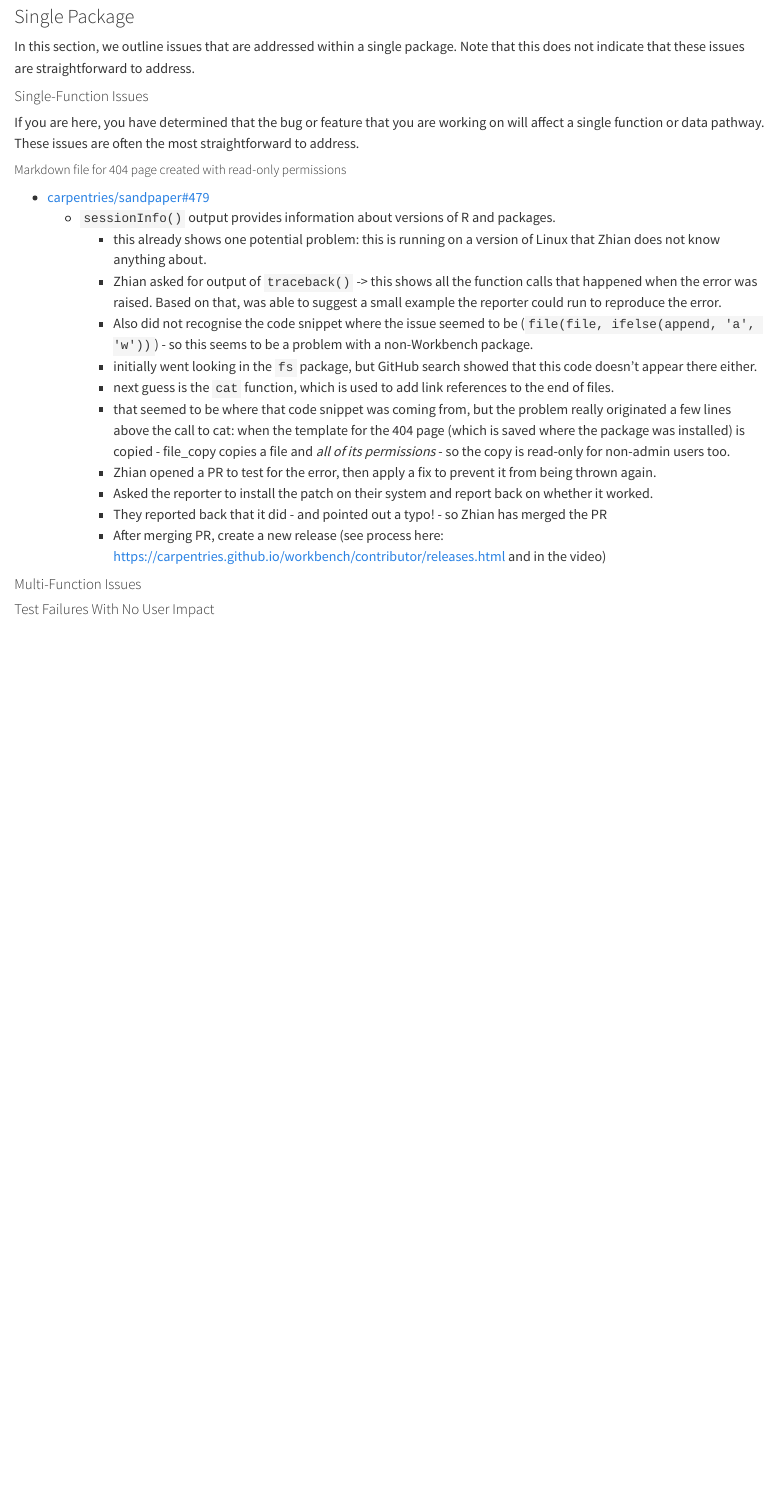
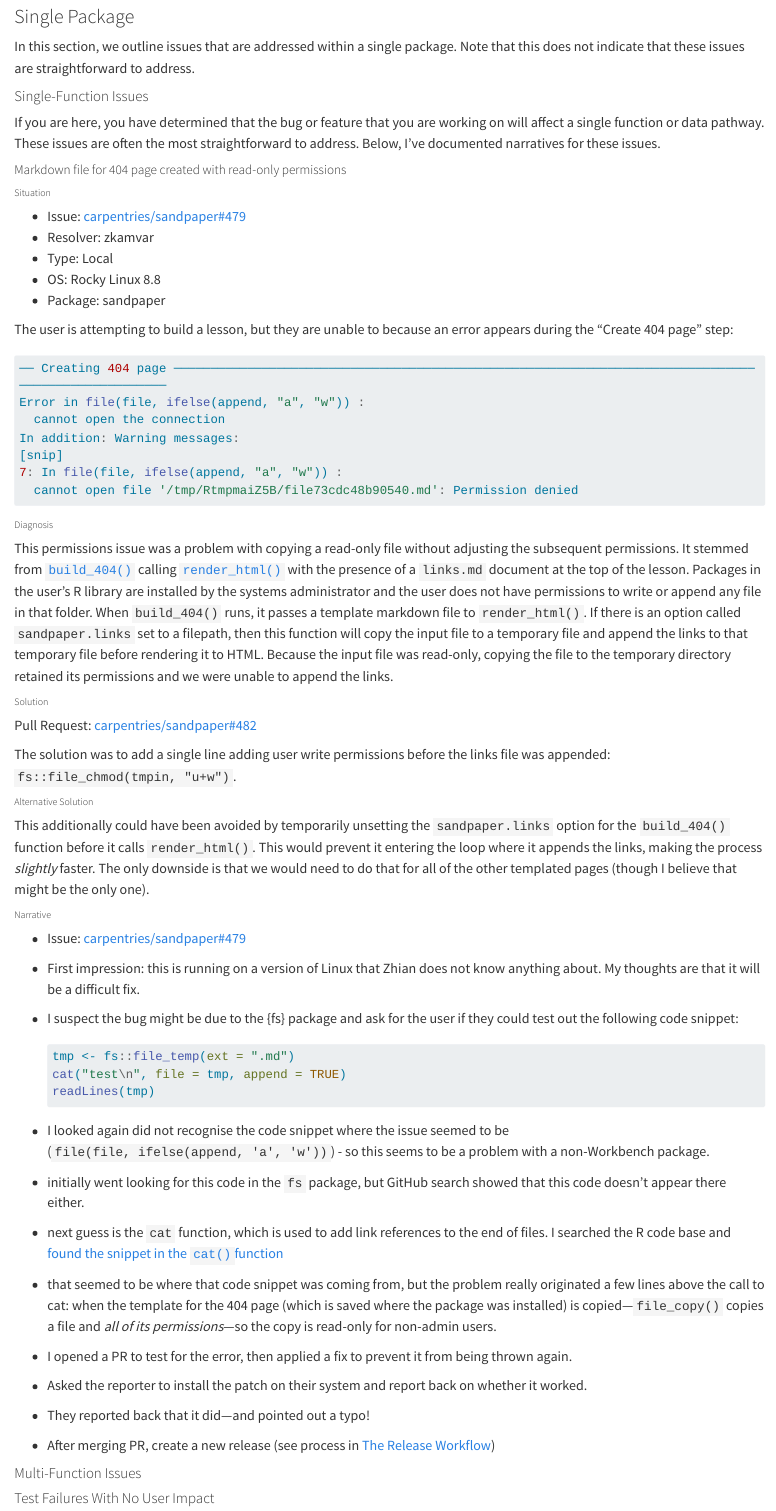
Before and after one commit to carpentries/workbench-dev, a Quarto document (flight-rules.qmd): the page in a window 1100 px wide, from 450 px down. Rendered offline with R 4.5, knitr and Pandoc in place of Quarto, with nearby package versions; long lines of code are wrapped.

Commit message:
expand narrative for 479

````diff
--- a/_quarto.yml
+++ b/_quarto.yml
@@ -48,5 +48,6 @@ bibliography: references.bib
 format:
   html:
     theme: cosmo
+    css: guide.scss
   pdf:
     documentclass: scrreprt
--- a/flight-rules.qmd
+++ b/flight-rules.qmd
@@ -34,22 +34,96 @@ address.
 
 If you are here, you have determined that the bug or feature that you are
 working on will affect a single function or data pathway. These issues are often
-the most straightforward to address.
+the most straightforward to address. Below, I've documented narratives for these
+issues.
 
 ##### Markdown file for 404 page created with read-only permissions {.unnumbered}
 
-  - [carpentries/sandpaper#479](https://github.com/carpentries/sandpaper/issues/479)
-    - `sessionInfo()` output provides information about versions of R and packages.
-        - this already shows one potential problem: this is running on a version of Linux that Zhian does not know anything about.
-        - Zhian asked for output of `traceback()` -> this shows all the function calls that happened when the error was raised. Based on that, was able to suggest a small example the reporter could run to reproduce the error.
-        - Also did not recognise the code snippet where the issue seemed to be (`file(file, ifelse(append, 'a', 'w'))`) - so this seems to be a problem with a non-Workbench package.
-        - initially went looking in the `fs` package, but GitHub search showed that this code doesn't appear there either.
-        - next guess is the `cat` function, which is used to add link references to the end of files.
-        - that seemed to be where that code snippet was coming from, but the problem really originated a few lines above the call to cat: when the template for the 404 page (which is saved where the package was installed) is copied - file_copy copies a file and _all of its permissions_ - so the copy is read-only for non-admin users too.
-        - Zhian opened a PR to test for the error, then apply a fix to prevent it from being thrown again.
-        - Asked the reporter to install the patch on their system and report back on whether it worked.
-        - They reported back that it did - and pointed out a typo! - so Zhian has merged the PR
-        - After merging PR, create a new release (see process here: https://carpentries.github.io/workbench/contributor/releases.html and in the video)
+
+###### Situation {.unnumbered}
+
+ - Issue: [carpentries/sandpaper#479](https://github.com/carpentries/sandpaper/issues/479)
+ - Resolver: zkamvar
+ - Type: Local
+ - OS: Rocky Linux 8.8
+ - Package: sandpaper
+
+The user is attempting to build a lesson, but they are unable to because an
+error appears during the "Create 404 page" step:
+
+```r
+── Creating 404 page ───────────────────────────────────────────────────────────────────────────────────────────────────
+Error in file(file, ifelse(append, "a", "w")) :
+  cannot open the connection
+In addition: Warning messages:
+[snip]
+7: In file(file, ifelse(append, "a", "w")) :
+  cannot open file '/tmp/RtmpmaiZ5B/file73cdc48b90540.md': Permission denied
+```
+
+###### Diagnosis {.unnumbered}
+
+
+This permissions issue was a problem with copying a read-only file without
+adjusting the subsequent permissions. It stemmed from
+[`build_404()`](https://github.com/carpentries/sandpaper/blob/cde890790d509c5c92c539d0adf69a6672354094/R/build_404.R#L12-L13)
+calling
+[`render_html()`](https://github.com/carpentries/sandpaper/blob/055824fbf643bd7e363b56228deffc98632aaeba/R/render_html.R#L48-L56)
+with the presence of a `links.md` document at the top of the lesson. Packages in
+the user's R library are installed by the systems administrator and the user
+does not have permissions to write or append any file in that folder. When
+`build_404()` runs, it passes a template markdown file to `render_html()`. If
+there is an option called `sandpaper.links` set to a filepath, then this
+function will copy the input file to a temporary file and append the links to
+that temporary file before rendering it to HTML. Because the input file was
+read-only, copying the file to the temporary directory retained its permissions
+and we were unable to append the links.
+
+###### Solution {.unnumbered}
+
+Pull Request: [carpentries/sandpaper#482](https://github.com/carpentries/sandpaper/pull/482)
+
+The solution was to add a single line adding user write permissions before the
+links file was appended: `fs::file_chmod(tmpin, "u+w")`.
+
+###### Alternative Solution {.unnumbered}
+
+This additionally could have been avoided by temporarily unsetting the
+`sandpaper.links` option for the `build_404()` function before it calls
+`render_html()`. This would prevent it entering the loop where it appends the
+links, making the process _slightly_ faster. The only downside is that we would
+need to do that for all of the other templated pages (though I believe that
+might be the only one).
+
+###### Narrative {.unnumbered}
+
+ - Issue: [carpentries/sandpaper#479](https://github.com/carpentries/sandpaper/issues/479)
+  - First impression: this is running on a version of Linux that Zhian does not
+    know anything about. My thoughts are that it will be a difficult fix.
+  - I suspect the bug might be due to the {fs} package and ask for the user if
+    they could test out the following code snippet:
+
+    ```r
+    tmp <- fs::file_temp(ext = ".md")
+    cat("test\n", file = tmp, append = TRUE)
+    readLines(tmp)
+    ```
+  - I looked again did not recognise the code snippet where the issue seemed to be (`file(file, ifelse(append, 'a', 'w'))`) - so this seems to be a problem with a non-Workbench package.
+  - initially went looking for this code in the `fs` package, but GitHub search showed that this code doesn't appear there either.
+  - next guess is the `cat` function, which is used to add link references to
+    the end of files. I searched the R code base and [found the snippet in the
+    `cat()`function](https://github.com/wch/r-source/blob/cd31f24ae0046784465e0fc938d53a2cd8a7d3a4/src/library/base/R/cat.R#L28)
+  - that seemed to be where that code snippet was coming from, but the problem
+    really originated a few lines above the call to cat: when the template for
+    the 404 page (which is saved where the package was installed) is
+    copied---`file_copy()` copies a file and _all of its permissions_---so the
+    copy is read-only for non-admin users.
+  - I opened a PR to test for the error, then applied a fix to prevent it from
+    being thrown again.
+  - Asked the reporter to install the patch on their system and report back on
+    whether it worked.
+  - They reported back that it did---and pointed out a typo!
+  - After merging PR, create a new release (see process in [The Release Workflow](releases.html))
 
 #### Multi-Function Issues
 
--- /dev/null
+++ b/guide.scss
@@ -0,0 +1,8 @@
+h5 {
+  text-decoration: underline;
+  font-size: 1.18rem
+}
+
+h6::before {
+  content: "🔎 "
+}
````
